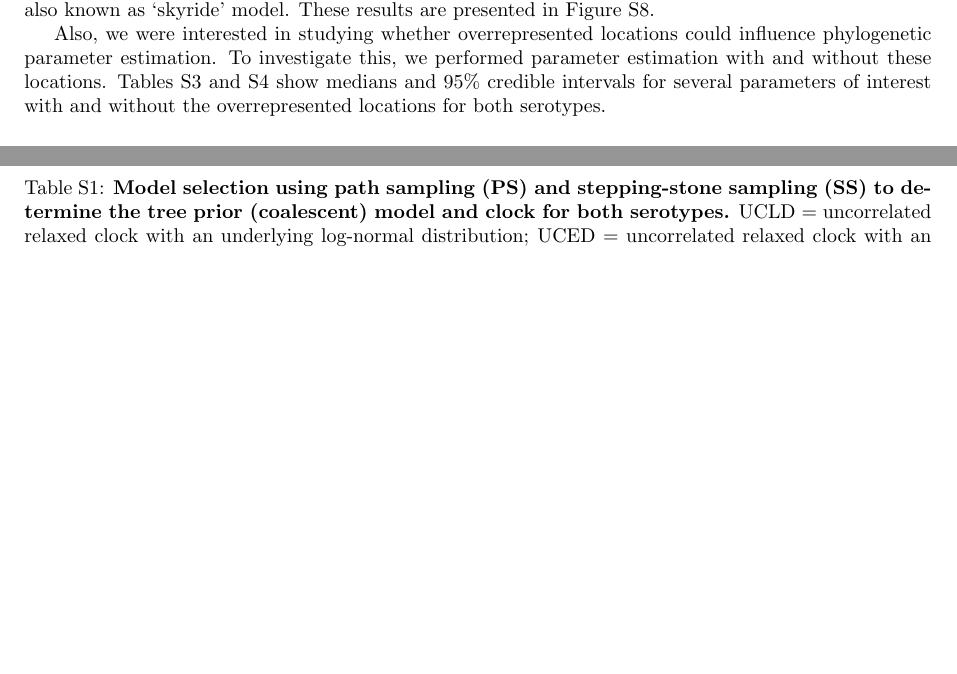
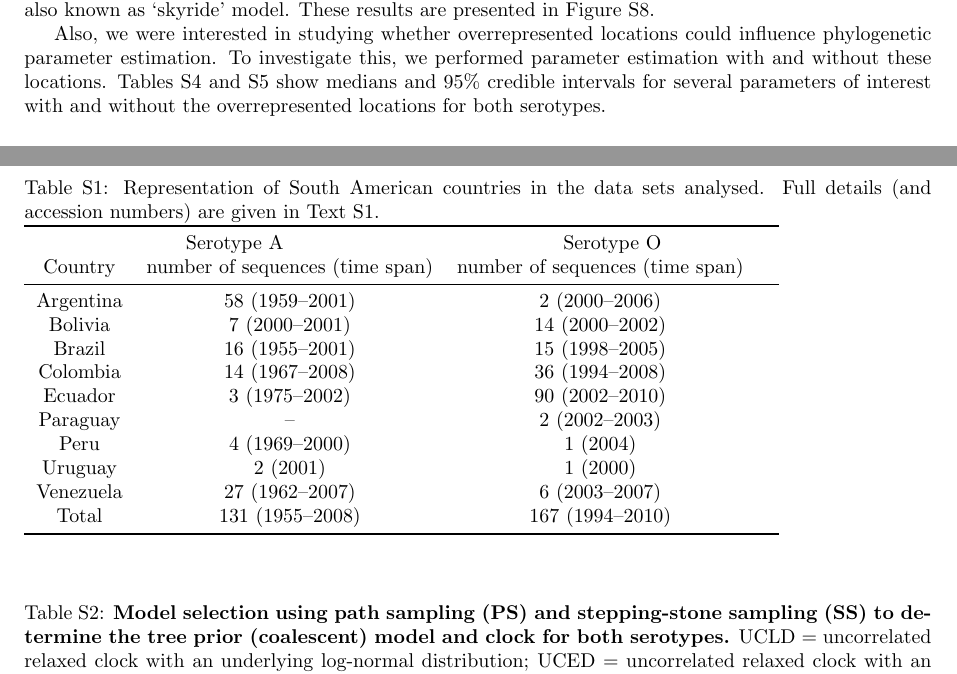
Before and after one commit to maxbiostat/FMDV_AMERICA, a LaTeX document (Text_S2.tex): two parts of pages 2 and 13 of 17, joined at a grey line, cut so that both start at the same text, the shorter picture padded with empty space. Compiled offline with pdfLaTeX.

Commit message:
added table with representations and time spans

```diff
--- a/Text_S2.tex
+++ b/Text_S2.tex
@@ -336,6 +336,33 @@ As in the main text, disease cases and vaccination in doses per head are overlai
 \newpage
 %%%%%%%%%%%%%%%%
 %%%%%%%%%%%%%%%%
+\newpage
+\begin{table}[H]
+ \caption{
+ Representation of South American countries in the data sets analysed.
+ Full details (and accession numbers) are given in Text S1.
+ }
+ \begin{tabular}{cccc}
+ \toprule
+   \multicolumn{2}{c}{Serotype A}& \multicolumn{2}{c}{Serotype O}\\
+ Country & number of sequences (time span)& number of sequences (time span) & \\
+  \midrule
+Argentina & $58$ ($1959$--$2001$)& $2$ ($2000$--$2006$)  \\
+Bolivia   & $7$ ($2000$--$2001$)& $14$ ($2000$--$2002$)  \\
+Brazil    & $16$ ($1955$--$2001$)& $15$ ($1998$--$2005$)  \\
+Colombia  & $14$ ($1967$--$2008$)& $36$ ($1994$--$2008$)  \\
+Ecuador   & $3$ ($1975$--$2002$)& $90$ ($2002$--$2010$)  \\
+Paraguay                    & --& $2$ ($2002$--$2003$)  \\
+Peru      & $4$ ($1969$--$2000$)& $1$ ($2004$)  \\
+Uruguay   & $2$ ($2001$)& $1$ ($2000$)  \\
+Venezuela & $27$ ($1962$--$2007$)& $6$ ($2003$--$2007$)  \\
+Total     & $131$ ($1955$--$2008$) & $167$ ($1994$--$2010$)\\
+  \bottomrule
+ \end{tabular}
+\label{stab:reps}
+\end{table}
+%%%%%%%%%%%%%%%%
+%%%%%%%%%%%%%%%%
 \begin{table}[H]
 \caption{\textbf{Model selection using path sampling (PS) and stepping-stone sampling (SS) to determine the tree prior (coalescent) model and clock for both serotypes.}
 UCLD = uncorrelated relaxed clock with an underlying log-normal distribution; UCED = uncorrelated relaxed clock with an underlying exponential distribution.
```
